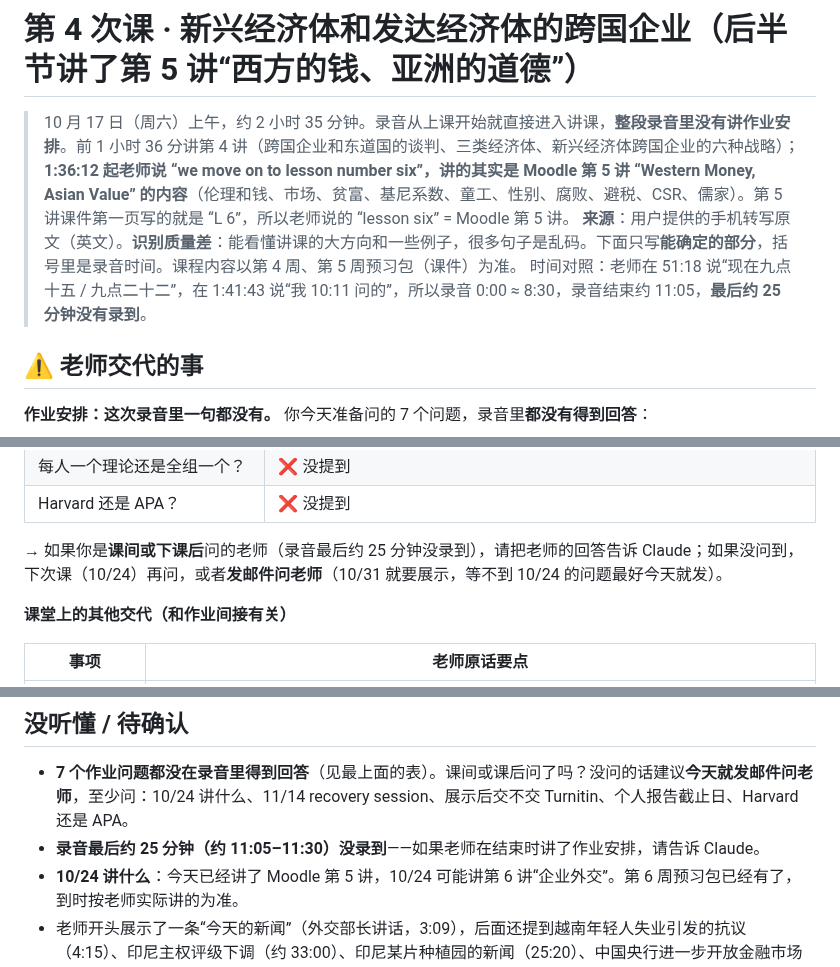
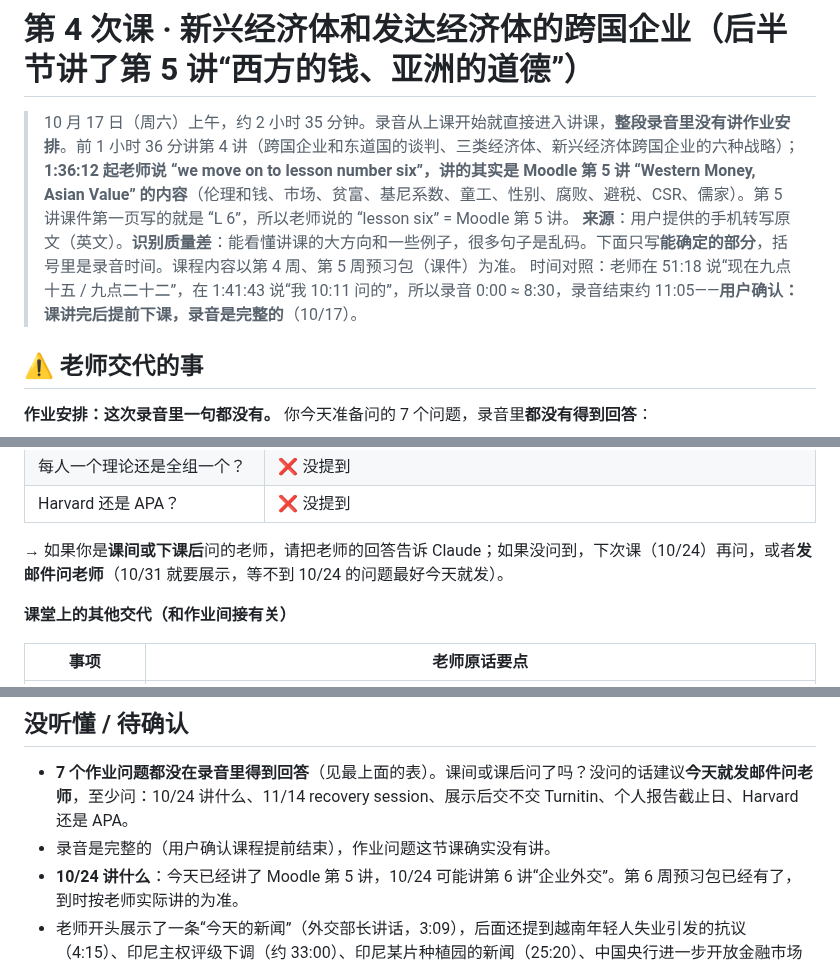
Before and after one commit to dollar3651314/mymba, a Markdown page: content/busi1763/week-04.md, 3 parts joined by grey strips. Drawn GitHub-style.

Commit message:
BUSI 1763 第 4 次课：录音完整，课提前结束
Co-Authored-By: Claude Opus 5.5 <noreply@anthropic.com>
Claude-Session: https://claude.ai/code/session_015i8AjJvK6nDJDeC9Bah6rX

```diff
--- a/content/busi1763/week-04.md
+++ b/content/busi1763/week-04.md
@@ -2,7 +2,7 @@
 
 > 10 月 17 日（周六）上午，约 2 小时 35 分钟。录音从上课开始就直接进入讲课，**整段录音里没有讲作业安排**。前 1 小时 36 分讲第 4 讲（跨国企业和东道国的谈判、三类经济体、新兴经济体跨国企业的六种战略）；**1:36:12 起老师说 “we move on to lesson number six”，讲的其实是 Moodle 第 5 讲 “Western Money, Asian Value” 的内容**（伦理和钱、市场、贫富、基尼系数、童工、性别、腐败、避税、CSR、儒家）。第 5 讲课件第一页写的就是 “L 6”，所以老师说的 “lesson six” = Moodle 第 5 讲。
 > **来源**：用户提供的手机转写原文（英文）。**识别质量差**：能看懂讲课的大方向和一些例子，很多句子是乱码。下面只写**能确定的部分**，括号里是录音时间。课程内容以第 4 周、第 5 周预习包（课件）为准。
-> 时间对照：老师在 51:18 说“现在九点十五 / 九点二十二”，在 1:41:43 说“我 10:11 问的”，所以录音 0:00 ≈ 8:30，录音结束约 11:05，**最后约 25 分钟没有录到**。
+> 时间对照：老师在 51:18 说“现在九点十五 / 九点二十二”，在 1:41:43 说“我 10:11 问的”，所以录音 0:00 ≈ 8:30，录音结束约 11:05——**用户确认：课讲完后提前下课，录音是完整的**（10/17）。
 
 ## ⚠️ 老师交代的事
 
@@ -18,7 +18,7 @@
 | 每人一个理论还是全组一个？ | ❌ 没提到 |
 | Harvard 还是 APA？ | ❌ 没提到 |
 
-→ 如果你是**课间或下课后**问的老师（录音最后约 25 分钟没录到），请把老师的回答告诉 Claude；如果没问到，下次课（10/24）再问，或者**发邮件问老师**（10/31 就要展示，等不到 10/24 的问题最好今天就发）。
+→ 如果你是**课间或下课后**问的老师，请把老师的回答告诉 Claude；如果没问到，下次课（10/24）再问，或者**发邮件问老师**（10/31 就要展示，等不到 10/24 的问题最好今天就发）。
 
 **课堂上的其他交代（和作业间接有关）**
 
@@ -108,7 +108,7 @@
 ## 没听懂 / 待确认
 
 - **7 个作业问题都没在录音里得到回答**（见最上面的表）。课间或课后问了吗？没问的话建议**今天就发邮件问老师**，至少问：10/24 讲什么、11/14 recovery session、展示后交不交 Turnitin、个人报告截止日、Harvard 还是 APA。
-- **录音最后约 25 分钟（约 11:05–11:30）没录到**——如果老师在结束时讲了作业安排，请告诉 Claude。
+- 录音是完整的（用户确认课程提前结束），作业问题这节课确实没有讲。
 - **10/24 讲什么**：今天已经讲了 Moodle 第 5 讲，10/24 可能讲第 6 讲“企业外交”。第 6 周预习包已经有了，到时按老师实际讲的为准。
 - 老师开头展示了一条“今天的新闻”（外交部长讲话，3:09），后面还提到越南年轻人失业引发的抗议（4:15）、印尼主权评级下调（约 33:00）、印尼某片种植园的新闻（25:20）、中国央行进一步开放金融市场（50:14）——**这些新闻都听不清具体内容**，不要用在作业里。
 - 星展银行（DBS）用 AI 创造的价值（21:36，原文像“10 亿”）、新加坡基尼系数、香港股市规模——数字听不清或需核对。
```
Also changed, not shown: docs/progress.md (+1 -1 lines).
